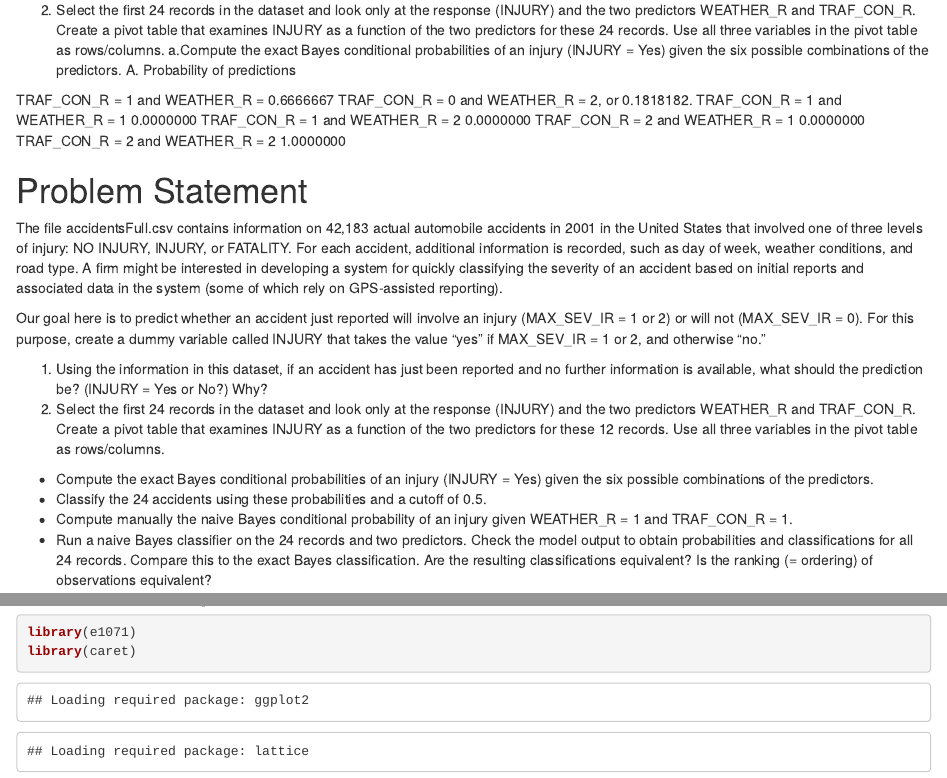
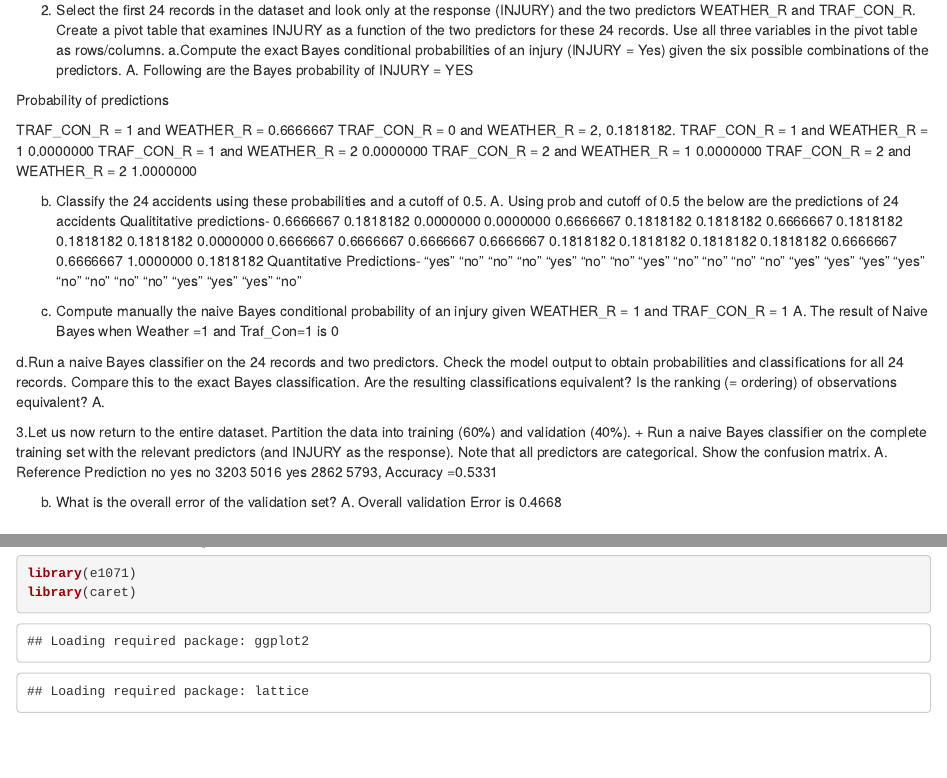
Before and after one commit to Srihari3008/64060_svadhry, an R Markdown document (FML_Assignment_3/FML Assignment_3.Rmd): the page in a window 1100 px wide, from 260 px down, and a second part further down, joined at a grey line. Rendered offline with R 4.5, knitr and Pandoc, with nearby package versions; some code elsewhere in the file could not run offline.

Commit message:
Add files via upload

```diff
--- a/FML_Assignment_3/FML Assignment_3.Rmd
+++ b/FML_Assignment_3/FML Assignment_3.Rmd
@@ -12,14 +12,42 @@ A. There is 50.88% chance that an injury has been occurred. This is because of t
 
 2. Select the first 24 records in the dataset and look only at the response (INJURY) and the two predictors WEATHER_R and TRAF_CON_R. Create a pivot table that examines INJURY as a function of the two predictors for these 24 records. Use all three variables in the pivot table as rows/columns.
 a.Compute the exact Bayes conditional probabilities of an injury (INJURY = Yes) given the six possible combinations of the predictors.
-A. Probability of predictions
+A. Following are the Bayes probability of INJURY = YES
+
+Probability of predictions
 
 TRAF_CON_R = 1 and WEATHER_R = 0.6666667
-TRAF_CON_R = 0 and WEATHER_R = 2, or 0.1818182.
+TRAF_CON_R = 0 and WEATHER_R = 2, 0.1818182.
 TRAF_CON_R = 1 and WEATHER_R = 1 0.0000000
 TRAF_CON_R = 1 and WEATHER_R = 2 0.0000000
 TRAF_CON_R = 2 and WEATHER_R = 1 0.0000000
 TRAF_CON_R = 2 and WEATHER_R = 2 1.0000000
+
+b. Classify the 24 accidents using these probabilities and a cutoff of 0.5.
+A. Using prob and cutoff of 0.5 the below are the predictions of 24 accidents
+ Qualititative predictions-
+ 0.6666667 0.1818182 0.0000000 0.0000000 0.6666667 0.1818182 0.1818182 0.6666667 0.1818182 0.1818182 0.1818182 0.0000000 0.6666667 0.6666667 0.6666667 0.6666667 0.1818182 0.1818182 0.1818182 0.1818182 0.6666667 0.6666667 1.0000000 0.1818182
+ Quantitative Predictions-
+ "yes" "no"  "no"  "no"  "yes" "no"  "no"  "yes" "no"  "no"  "no"  "no"  "yes" "yes" "yes" "yes"
+ "no"  "no"  "no"  "no"  "yes" "yes" "yes" "no"
+
+c. Compute manually the naive Bayes conditional probability of an injury given WEATHER_R = 1 and TRAF_CON_R = 1
+A. The result of Naive Bayes when Weather =1 and Traf_Con=1 is 0
+
+d.Run a naive Bayes classifier on the 24 records and two predictors. Check the model output to obtain probabilities and classifications for all 24 records. Compare this to the exact Bayes classification. Are the resulting classifications equivalent? Is the ranking (= ordering) of observations equivalent?
+A.
+
+
+3.Let us now return to the entire dataset. Partition the data into training (60%) and validation (40%).
+  + Run a naive Bayes classifier on the complete training set with the relevant predictors (and INJURY as the response). Note that all predictors are categorical. Show the confusion matrix.
+A.
+     Reference
+Prediction   no  yes
+       no  3203 5016
+       yes 2862 5793, Accuracy =0.5331
+
+b. What is the overall error of the validation set?
+A. Overall validation Error is 0.4668
 
 
 # Problem Statement
```
Also changed, not shown: FML_Assignment_3/FML Assignment_3.Rmd (2 more changed lines).
